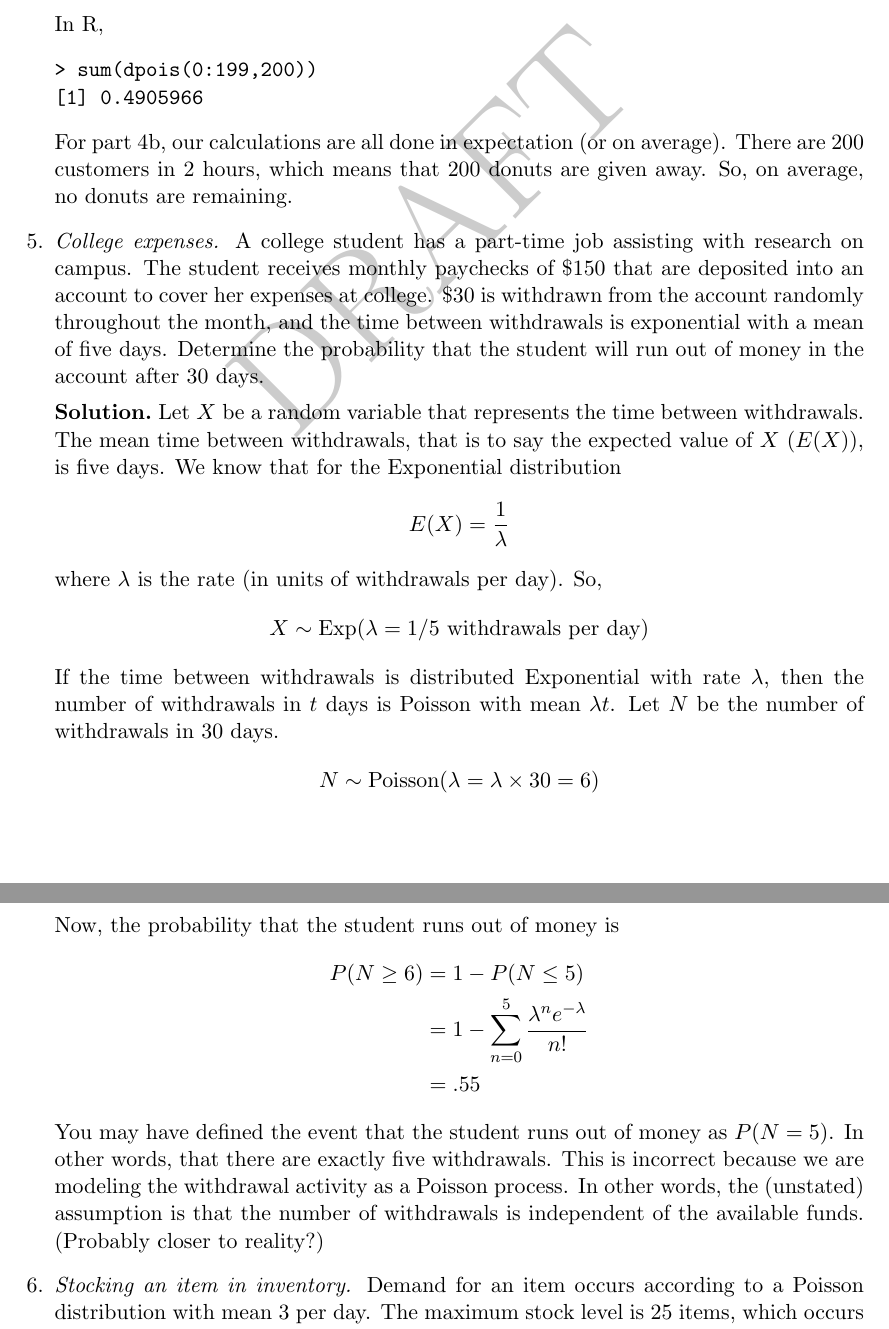
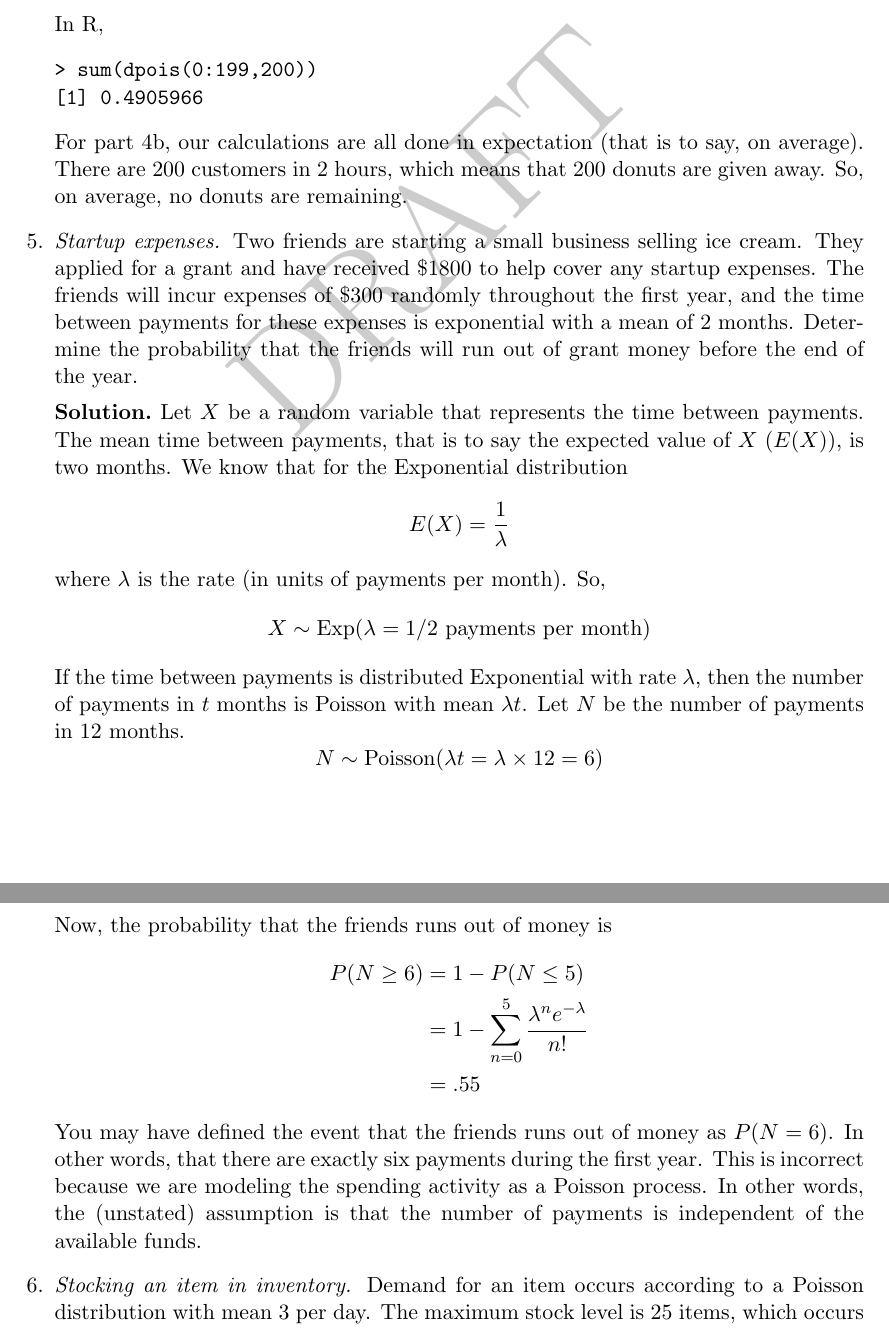
Before and after one commit to bx549/IPPM, a LaTeX thesis (main.tex, which reads probabilistic-modeling.tex): two parts of pages 33 and 34 of 63, joined at a grey line, cut so that both start at the same text. Compiled offline with pdfLaTeX.

Commit message:
merge hannah's edits for exercise

```diff
--- a/probabilistic-modeling.tex
+++ b/probabilistic-modeling.tex
@@ -344,46 +344,44 @@ In R,
 \end{Verbatim}
 
 For part~\ref{ex:donutb}, our calculations are all done in expectation
-(or on average). There are 200 customers in 2 hours, which means that
-200 donuts are given away. So, on average, no donuts are remaining.
+(that is to say, on average). There are 200 customers in 2 hours,
+which means that 200 donuts are given away. So, on average, no donuts
+are remaining.
 \end{solution}
 
-% needs to be re-written
-% Poisson distrubtion
-\item \emph{College expenses.}  A college student has a part-time job
-  assisting with research on campus. The student receives monthly
-  paychecks of \$150 that are deposited into an account to cover her
-  expenses at college. \$30 is withdrawn from the account randomly
-  throughout the month, and the time between withdrawals is
-  exponential with a mean of five days. Determine the probability that
-  the student will run out of money in the account after 30 days.
+% Poisson distribution
+\item \emph{Startup expenses.}  Two friends are starting a small
+  business selling ice cream. They applied for a grant and have
+  received \$\num{1800} to help cover any startup expenses. The
+  friends will incur expenses of \$300 randomly throughout the first
+  year, and the time between payments for these expenses is
+  exponential with a mean of 2 months. Determine the probability that
+  the friends will run out of grant money before the end of the year.
 
 \begin{solution}
-\bs
-Let $X$ be a random variable that represents the time between
-withdrawals. The mean time between withdrawals, that is to say the
-expected value of $X$ ($E(X)$), is five days. We know that for
-the Exponential distribution
-\[ E(X) = \frac{1}{\lambda} \]
-where $\lambda$ is the rate (in units of withdrawals
-per day). So,
-\[ X \sim \text{Exp}(\lambda = 1/5~\text{withdrawals per day}) \]
-If the time between withdrawals is distributed Exponential with
-rate $\lambda$, then the number of withdrawals in $t$ days
-is Poisson with mean $\lambda t$. Let $N$ be the number of withdrawals in 30 days.
-\[ N \sim \text{Poisson}(\lambda = \lambda \times 30 = 6) \]
-Now, the probability that the student runs out of money is
+  \bs Let $X$ be a random variable that represents the time between
+  payments. The mean time between payments, that is to say the
+  expected value of $X$ ($E(X)$), is two months. We know that for the
+  Exponential distribution
+  \[ E(X) = \frac{1}{\lambda} \] where $\lambda$ is the rate (in units
+  of payments per month). So,
+  \[ X \sim \text{Exp}(\lambda = 1/2~\text{payments per month}) \] If
+  the time between payments is distributed Exponential with rate
+  $\lambda$, then the number of payments in $t$ months is Poisson with
+  mean $\lambda t$. Let $N$ be the number of payments in 12 months.
+  \[ N \sim \text{Poisson}(\lambda t = \lambda \times 12 = 6) \] Now,
+  the probability that the friends runs out of money is
 \begin{align*}
       P(N \geq 6) &= 1 - P(N \leq 5) \\
       &= 1 - \sum_{n=0}^{5} \frac{\lambda^n e^{-\lambda}}{n!}\\
       &= .55
 \end{align*}
-You may have defined the event that the student runs out of money as
-$P(N = 5)$. In other words, that there are exactly five withdrawals.
-This is incorrect because we are modeling the withdrawal activity as a
-Poisson process. In other words, the (unstated) assumption is that the
-number of withdrawals is independent of the available funds. (Probably
-closer to reality?)
+You may have defined the event that the friends runs out of money as
+$P(N = 6)$. In other words, that there are exactly six payments during
+the first year.  This is incorrect because we are modeling the
+spending activity as a Poisson process. In other words, the (unstated)
+assumption is that the number of payments is independent of the
+available funds.
 \end{solution}
 
 % this problem needs to be re-written, but it can be very similar.
```
Also changed, not shown: main.pdf.
